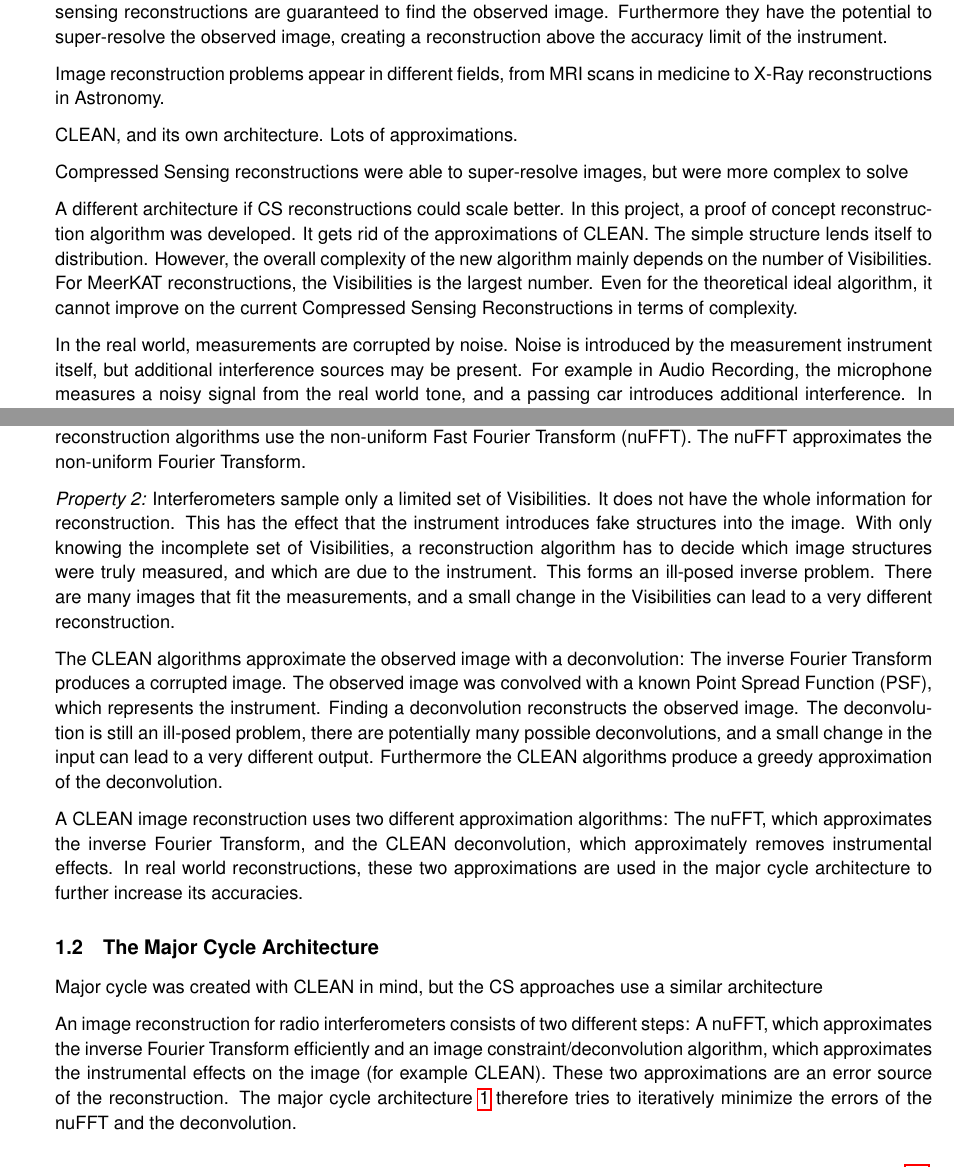
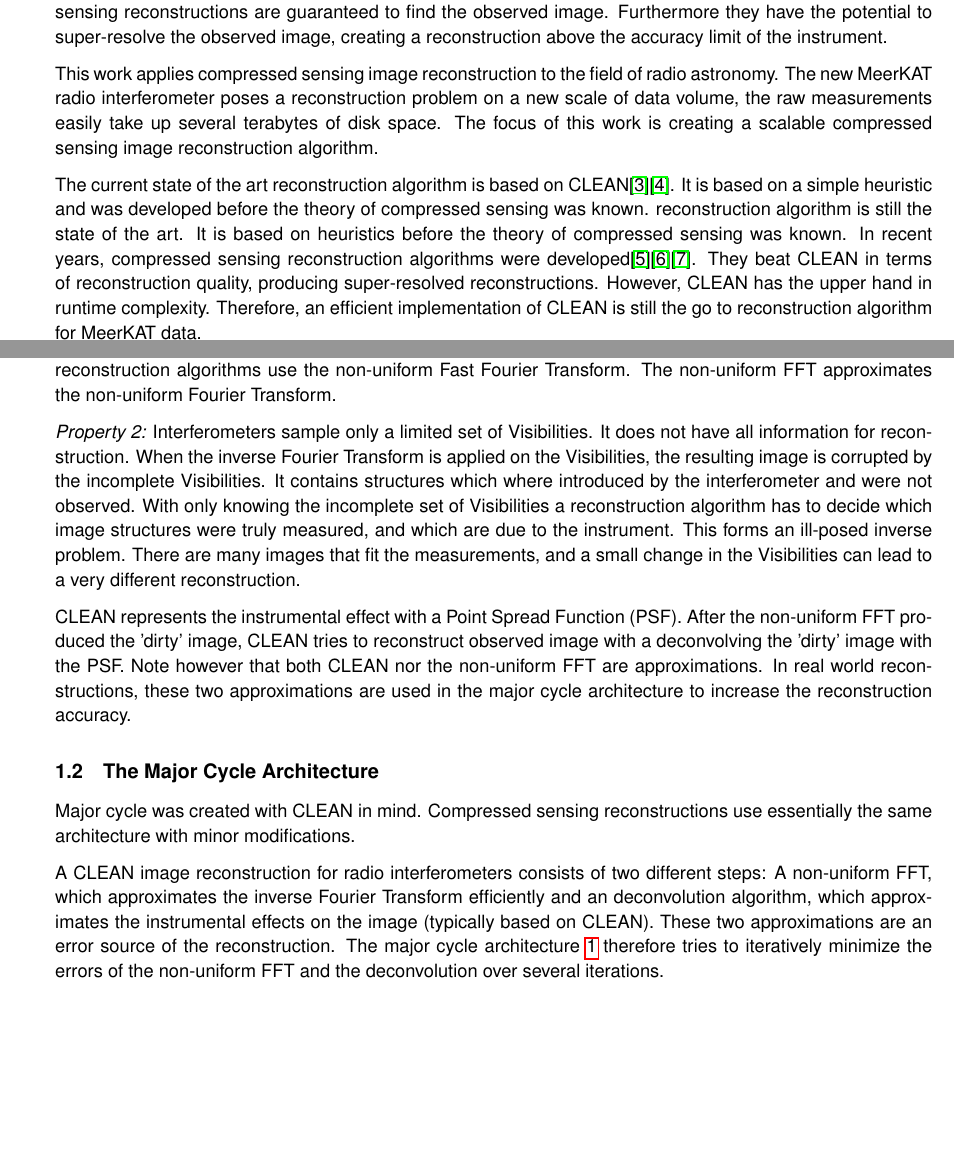
Before and after one commit to lord-blueberry/p8-doc, a LaTeX document (P8.tex, which reads chapters/01.intro/intro.tex): two parts of pages 4 and 5 of 21, joined at a grey line, cut so that both start at the same text, the shorter picture padded with empty space. Compiled offline with pdfLaTeX.

Commit message:
finished two thirds of the intro

```diff
--- a/chapters/01.intro/intro.tex
+++ b/chapters/01.intro/intro.tex
@@ -3,14 +3,11 @@ An instrument in the real world measures noisy data. Measurements are corrupted
 
 In the past, image reconstructions applied simple heuristics and approximated a likely image. How close the approximation was to the observed image was in general not known. The theory of compressed sensing\cite{candes2006robust}\cite{donoho2006compressed} introduced a new theoretical framework under which image reconstructions can be analysed. This has lead to new algorithms which apply the theory of compressed sensing. Under the right conditions, the compressed sensing reconstructions are guaranteed to find the observed image. Furthermore they have the potential to super-resolve the observed image, creating a reconstruction above the accuracy limit of the instrument.
 
-Image reconstruction problems appear in different fields, from MRI scans in medicine to X-Ray reconstructions in Astronomy.
+This work applies compressed sensing image reconstruction to the field of radio astronomy. The new MeerKAT radio interferometer poses a reconstruction problem on a new scale of data volume, the raw measurements easily take up several terabytes of disk space. The focus of this work is creating a scalable compressed sensing image reconstruction algorithm.
 
-CLEAN, and its own architecture. Lots of approximations.
+The current state of the art reconstruction algorithm is based on CLEAN\cite{rich2008multi}\cite{rau2011multi}. It is based on a simple heuristic and was developed before the theory of compressed sensing was known.   reconstruction algorithm is still the state of the art. It is based on heuristics before the theory of compressed sensing was known. In recent years, compressed sensing reconstruction algorithms were developed\cite{girard2015sparse}\cite{dabbech2018cygnus}\cite{birdi2018sparse}. They beat CLEAN in terms of reconstruction quality, producing super-resolved reconstructions. However, CLEAN has the upper hand in runtime complexity. Therefore, an efficient implementation of CLEAN is still the go to reconstruction algorithm for MeerKAT data.
 
-Compressed Sensing reconstructions were able to super-resolve images, but were more complex to solve
+The efficient implementation use CLEAN in the Major Cycle Architecture, which was developed with CLEAN in mind. Current compressed sensing algorithms use a similar architecture. So far, little research has gone into different architectures for compressed sensing reconstructions in radio astronomy. This work explores different architectures for compressed sensing reconstructions with the hope of reducing the computational complexity.
 
-A different architecture if CS reconstructions could scale better. In this project, a proof of concept reconstruction algorithm was developed. It gets rid of the approximations of CLEAN. The simple structure lends itself to distribution. However, the overall complexity of the new algorithm mainly depends on the number of Visibilities. For MeerKAT reconstructions, the Visibilities is the largest number. Even for the theoretical ideal algorithm, it cannot improve on the current Compressed Sensing Reconstructions in terms of complexity.
+A new proof-of-concept reconstruction algorithm was developed with a simplified architecture. It was tested on simulated MeerKAT data and the lower-bound asymptotic complexity was evaluated. The new algorithm scales independently of the image size, but scales worse with the number of input measurements compared to CLEAN. For the MeerKAT image reconstruction, the number of input measurements tends to be the largest of all numbers in the problem. Even though the algorithm could be improved further, it is unlikely to beat CLEAN reconstructions in terms of runtime complexity on MeerKAT data.
 
-
-
-In the real world, measurements are corrupted by noise. Noise is introduced by the measurement instrument itself, but additional interference sources may be present. For example in Audio Recording, the microphone measures a noisy signal from the real world tone, and a passing car introduces additional interference. In a controlled environment like a recording studio, sound proofing handles the interference and only the noisy measurements have to be dealt with. Controlled environments are not always possible, that's why in Signal Processing the fields of de-noising and reconstruction exists. With those, we want to reconstruct the truly observed signal without the noise or external interference.
@@ -41,18 +25,19 @@ An interferometer measures Fourier Components $V$ (called Visibilities in Radio
 	\item Incomplete Visibility coverage.
 \end{enumerate}
 
-\textit{Property 1:} We want to reconstruct an image with uniformly spaced pixels. The instrument defines the sampling pattern in Visibility space and does not correspond to the exact pixels of the reconstructed image. This property keeps us from using the Fast Fourier Transform. The naive inverse Fourier Transform can still be calculated, but it has a quadratic runtime and does not scale to the data volume of interferometers. Current reconstruction algorithms use the non-uniform Fast Fourier Transform (nuFFT). The nuFFT approximates the non-uniform Fourier Transform.
+\textit{Property 1:} We want to reconstruct an image with uniformly spaced pixels. The instrument defines the sampling pattern in Visibility space and does not correspond to the exact pixels of the reconstructed image. This property keeps us from using the Fast Fourier Transform. The naive inverse Fourier Transform can still be calculated, but it has a quadratic runtime and does not scale to the data volume of interferometers. Current reconstruction algorithms use the non-uniform Fast Fourier Transform. The non-uniform FFT approximates the non-uniform Fourier Transform.
 
-\textit{Property 2:} Interferometers sample only a limited set of Visibilities. It does not have the whole information for reconstruction. This has the effect that the instrument introduces fake structures into the image. With only knowing the incomplete set of Visibilities, a reconstruction algorithm has to decide which image structures were truly measured, and which are due to the instrument. This forms an ill-posed inverse problem. There are many images that fit the measurements, and a small change in the Visibilities can lead to a very different reconstruction.
+\textit{Property 2:} Interferometers sample only a limited set of Visibilities. It does not have all information for reconstruction. When the inverse Fourier Transform is applied on the Visibilities, the resulting image is corrupted by the incomplete Visibilities. It contains structures which where introduced by the interferometer and were not observed. With only knowing the incomplete set of Visibilities a reconstruction algorithm has to decide which image structures were truly measured, and which are due to the instrument. This forms an ill-posed inverse problem. There are many images that fit the measurements, and a small change in the Visibilities can lead to a very different reconstruction.
 
-The CLEAN algorithms approximate the observed image with a deconvolution: The inverse Fourier Transform produces a corrupted image. The observed image was convolved with a known Point Spread Function (PSF), which represents the instrument. Finding a deconvolution reconstructs the observed image. The deconvolution is still an ill-posed problem, there are potentially many possible deconvolutions, and a small change in the input can lead to a very different output. Furthermore the CLEAN algorithms produce a greedy approximation of the deconvolution.
+CLEAN represents the instrumental effect with a Point Spread Function (PSF). After the non-uniform FFT produced the 'dirty' image, CLEAN tries to reconstruct observed image with a deconvolving the 'dirty' image with the PSF. Note however that both CLEAN nor the non-uniform FFT are approximations. In real world reconstructions, these two approximations are used in the major cycle architecture to increase the reconstruction accuracy.
 
-A CLEAN image reconstruction uses two different approximation algorithms: The nuFFT, which approximates the inverse Fourier Transform, and the CLEAN deconvolution, which approximately removes instrumental effects. In real world reconstructions, these two approximations are used in the major cycle architecture to further increase its accuracies.
+%The CLEAN algorithms approximate the observed image with a deconvolution: The inverse Fourier Transform produces a corrupted image. The observed image was convolved with a known Point Spread Function (PSF), which represents the instrument corruption. Finding a deconvolution reconstructs the observed image. The deconvolution is still an ill-posed problem, there are potentially many possible deconvolutions, and a small change in the input can lead to a very different output. Furthermore the CLEAN algorithms produce a greedy approximation of the deconvolution.
+
 
 \subsection{The Major Cycle Architecture}
-Major cycle was created with CLEAN in mind, but the CS approaches use a similar architecture
+Major cycle was created with CLEAN in mind. Compressed sensing reconstructions use essentially the same architecture with minor modifications.
 
-An image reconstruction for radio interferometers consists of two different steps: A nuFFT, which approximates the inverse Fourier Transform efficiently and an image constraint/deconvolution algorithm, which approximates the instrumental effects on the image (for example CLEAN). These two approximations are an error source of the reconstruction. The major cycle architecture \ref{intro:major} therefore tries to iteratively minimize the errors of the nuFFT and the deconvolution.
+A CLEAN image reconstruction for radio interferometers consists of two different steps: A non-uniform FFT, which approximates the inverse Fourier Transform efficiently and an deconvolution algorithm, which approximates the instrumental effects on the image (typically based on CLEAN). These two approximations are an error source of the reconstruction. The major cycle architecture \ref{intro:major} therefore tries to iteratively minimize the errors of the non-uniform FFT and the deconvolution over several iterations.
 
 \begin{wrapfigure}{r}{0.6\textwidth}
 	\centering
```
Also changed, not shown: P8.pdf, chapters/01.intro/Major-Minor.png, chapters/01.intro/intro.tex (21 more changed lines), 2 other files.
